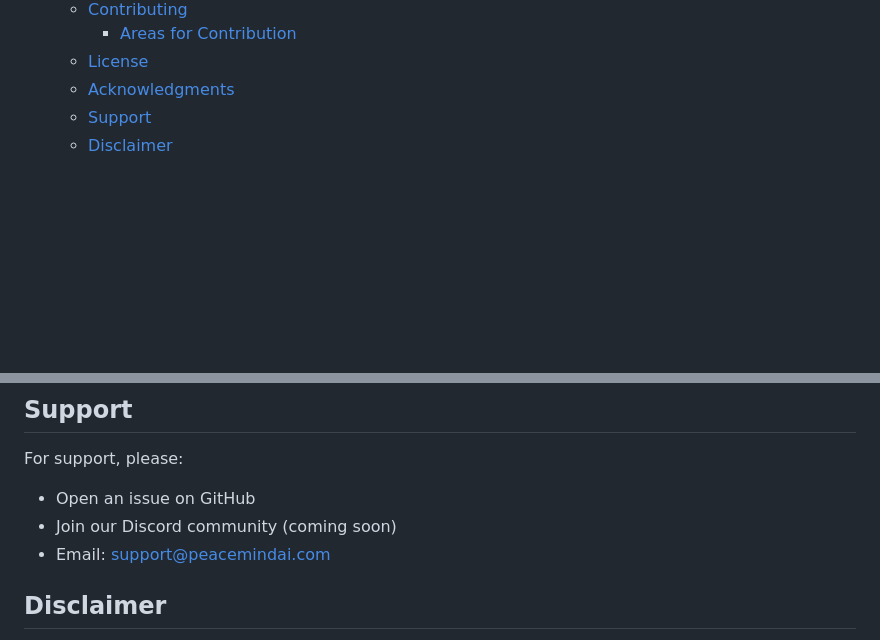
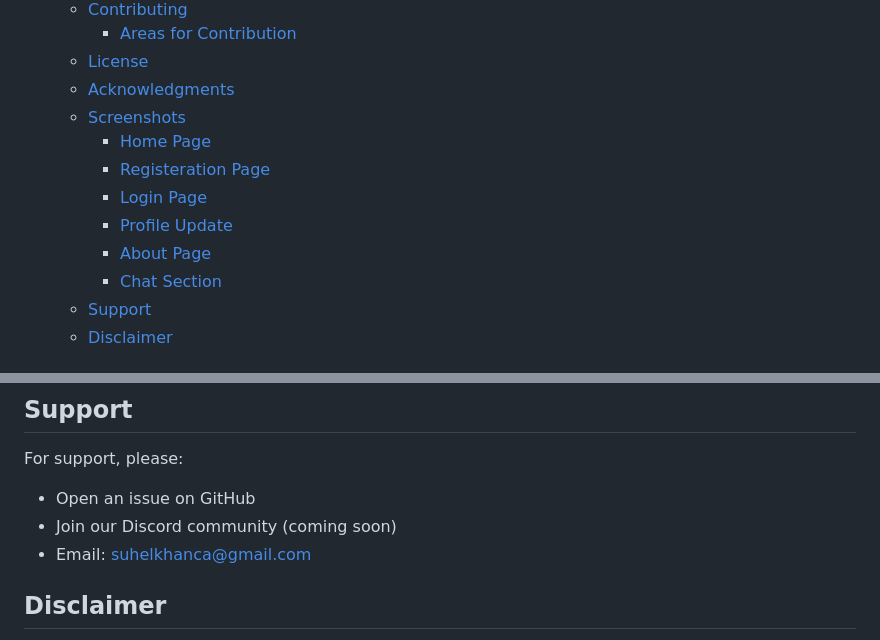
Before and after one commit to SuhelKhanCA/PeaceMindAI, a Markdown page: README.md, 2 parts joined by grey strips. Rendered like a GitHub page; blank space fills up the shorter version.

```diff
--- a/README.md
+++ b/README.md
@@ -37,6 +37,13 @@ PeaceMindAI is an AI-powered mental health support platform designed to offer ac
     - [Areas for Contribution](#areas-for-contribution)
   - [License](#license)
   - [Acknowledgments](#acknowledgments)
+  - [Screenshots](#screenshots)
+    - [Home Page](#home-page-1)
+    - [Registeration Page](#registeration-page)
+    - [Login Page](#login-page)
+    - [Profile Update](#profile-update)
+    - [About Page](#about-page)
+    - [Chat Section](#chat-section)
   - [Support](#support)
   - [Disclaimer](#disclaimer)
 
@@ -418,7 +451,7 @@ For support, please:
 
 - Open an issue on GitHub
 - Join our Discord community (coming soon)
-- Email: support@peacemindai.com
+- Email: suhelkhanca@gmail.com
 
 ## Disclaimer
 
```
Also changed, not shown: other parts of README.md (+26 -0 lines).
